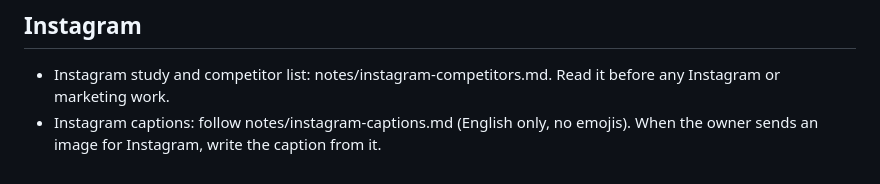
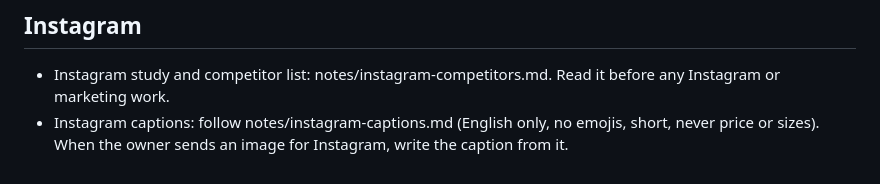
Before and after one commit to sandrakalada/shopwithsask, a Markdown page: CLAUDE.md, the part around the change. Drawn GitHub-style.

```diff
--- a/CLAUDE.md
+++ b/CLAUDE.md
@@ -35,4 +35,4 @@ The owner's rules for the Shopify store "Shop With Sask" (admin wfud64-tq.myshop
 
 ## Instagram
 - Instagram study and competitor list: notes/instagram-competitors.md. Read it before any Instagram or marketing work.
-- Instagram captions: follow notes/instagram-captions.md (English only, no emojis). When the owner sends an image for Instagram, write the caption from it.
+- Instagram captions: follow notes/instagram-captions.md (English only, no emojis, short, never price or sizes). When the owner sends an image for Instagram, write the caption from it.
```
Also changed, not shown: notes/instagram-captions.md (+3 -3 lines).
